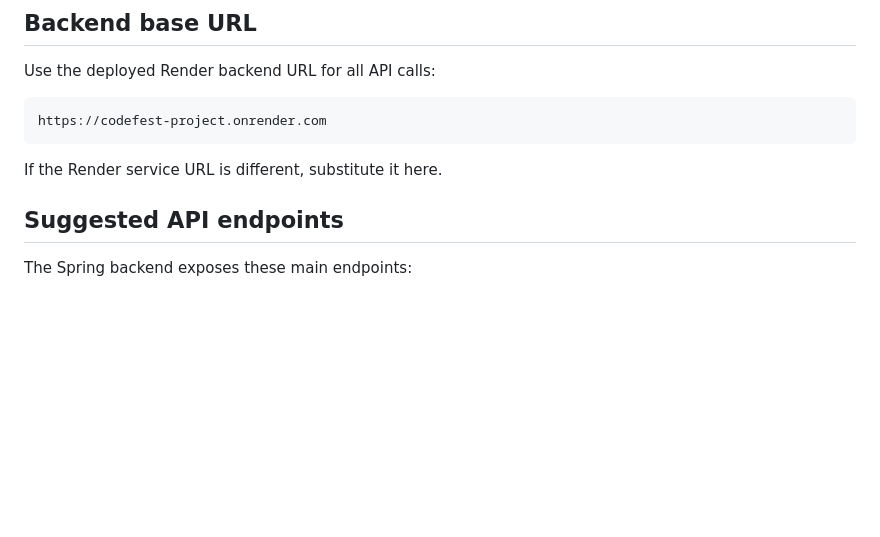
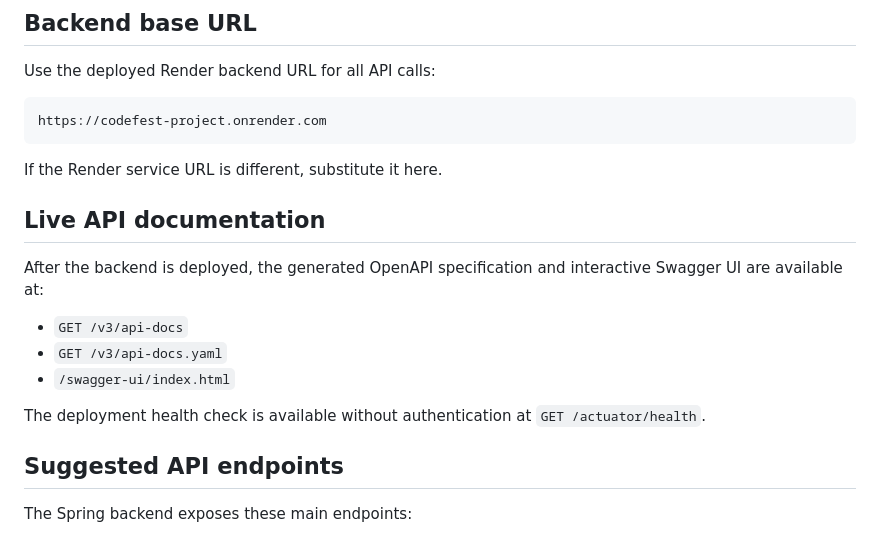
Before and after one commit to King-Leo58148/Codefest_Project, a Markdown page: Frontend/nkoso/API_DOCUMENTATION.md, the part around the change. GitHub-like rendering; blank space fills up the shorter version.

````diff
--- a/Frontend/nkoso/API_DOCUMENTATION.md
+++ b/Frontend/nkoso/API_DOCUMENTATION.md
@@ -16,6 +16,17 @@ https://codefest-project.onrender.com
 ```
 
 If the Render service URL is different, substitute it here.
+
+## Live API documentation
+
+After the backend is deployed, the generated OpenAPI specification and interactive
+Swagger UI are available at:
+
+- `GET /v3/api-docs`
+- `GET /v3/api-docs.yaml`
+- `/swagger-ui/index.html`
+
+The deployment health check is available without authentication at `GET /actuator/health`.
 
 ## Suggested API endpoints
 The Spring backend exposes these main endpoints:
````
